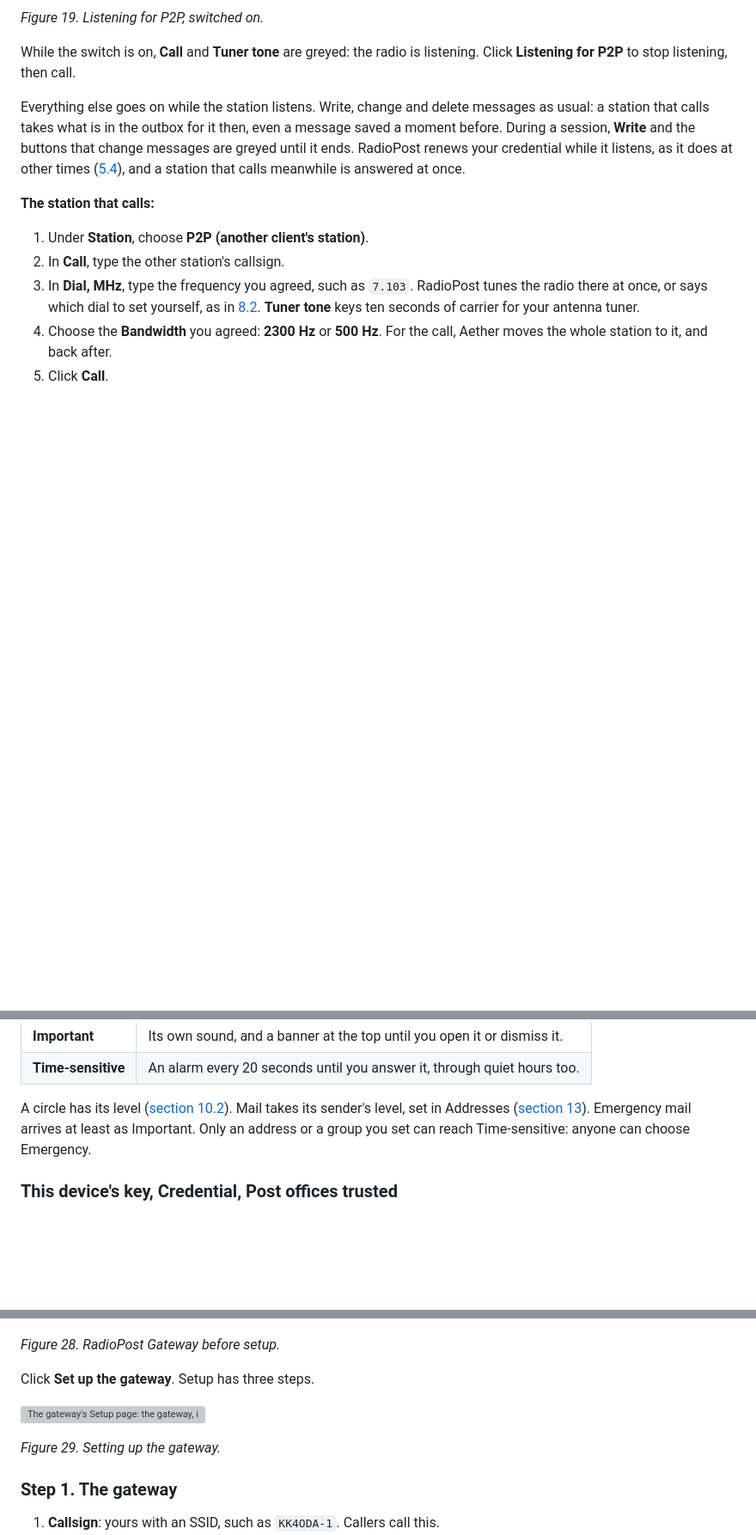
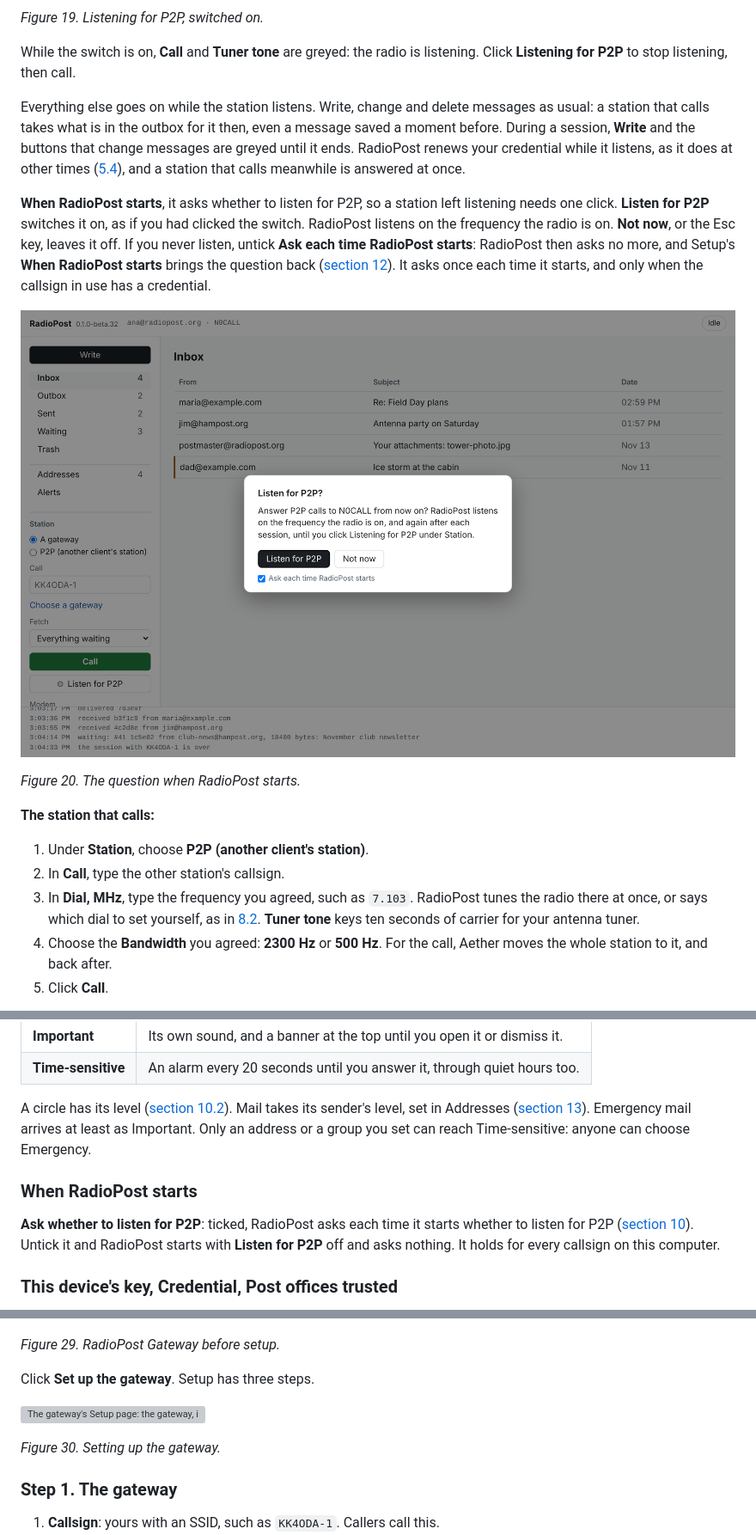
Before and after one commit to KK4ODA/RadioPost, a Markdown page: docs/manual/manual.md, 3 parts joined by grey strips. Shown at 86% size. Drawn GitHub-style; pictures changed too: docs/manual/screens/client-ask-listen.png (added); blank space fills up the shorter version; grey boxes are pictures that could not be loaded.

```diff
--- a/docs/manual/manual.md
+++ b/docs/manual/manual.md
@@ -653,6 +654,17 @@ During a session, **Write** and the buttons that change messages are greyed unti
 RadioPost renews your credential while it listens, as it does at other times
 ([5.4](#54-your-credential)), and a station that calls meanwhile is answered at once.
 
+**When RadioPost starts**, it asks whether to listen for P2P, so a station left listening needs
+one click. **Listen for P2P** switches it on, as if you had clicked the switch. RadioPost listens
+on the frequency the radio is on. **Not now**, or the Esc key, leaves it off. If you never listen,
+untick **Ask each time RadioPost starts**: RadioPost then asks no more, and Setup's
+**When RadioPost starts** brings the question back ([section 12](#12-setup-box-by-box)). It asks
+once each time it starts, and only when the callsign in use has a credential.
+
+![The question when RadioPost starts: Listen for P2P?, with Listen for P2P, Not now, and Ask each time RadioPost starts ticked](screens/client-ask-listen.png)
+
+*Figure 20. The question when RadioPost starts.*
+
 **The station that calls:**
 
 1. Under **Station**, choose **P2P (another client's station)**.
@@ -903,6 +915,12 @@ in Addresses ([section 13](#13-addresses-and-the-trash)). Emergency mail arrives
 Important. Only an address or a group you set can reach Time-sensitive: anyone can choose
 Emergency.
 
+### When RadioPost starts
+
+**Ask whether to listen for P2P**: ticked, RadioPost asks each time it starts whether to listen
+for P2P ([section 10](#10-station-to-station)). Untick it and RadioPost starts with
+**Listen for P2P** off and asks nothing. It holds for every callsign on this computer.
+
 ### This device's key, Credential, Post offices trusted
 
 These three boxes are for tests and special cases. You do not need them with a normal account:
@@ -1047,13 +1065,13 @@ Open RadioPost Gateway. Until it is set up and registered, it says what is missi
 
 ![A new RadioPost Gateway: the notice says it is not set up, with Set up the gateway](screens/gateway-first.png)
 
-*Figure 28. RadioPost Gateway before setup.*
+*Figure 29. RadioPost Gateway before setup.*
 
 Click **Set up the gateway**. Setup has three steps.
 
 ![The gateway's Setup page: the gateway, its registration with two channels, and post offices](screens/gateway-setup.png)
 
-*Figure 29. Setting up the gateway.*
+*Figure 30. Setting up the gateway.*
 
 ### Step 1. The gateway
 
```
Also changed, not shown: other parts of docs/manual/manual.md (+29 -25 lines), CLAUDE.md (+6 -1 lines), docs/design/02-wishlist.md (+4 -3 lines), 6 other files.
